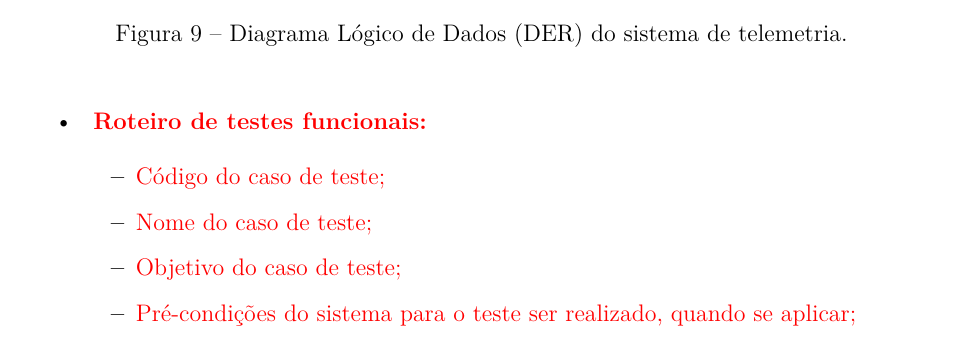
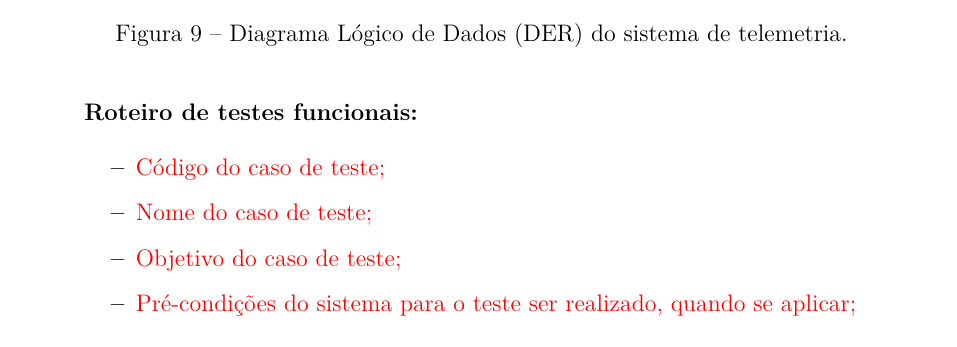
Before and after one commit to fcte-pi1/2026_1_PI1_Grupo02_Diogo, a LaTeX thesis (docs/relatorio/relatorio.tex, which reads docs/relatorio/editaveis/06_projetoconceitual.tex): part of page 40 of 55 before the commit and part of page 40 of 54 after it, cut so that both start at the same text. Compiled offline with pdfLaTeX.

Commit message:
fix(docs): corrige erro de compilacao latex em 06_projetoconceitual

```diff
--- a/docs/relatorio/editaveis/06_projetoconceitual.tex
+++ b/docs/relatorio/editaveis/06_projetoconceitual.tex
@@ -574,7 +574,7 @@ A arquitetura foi dividida em cinco subsistemas principais: unidade de processam
     \label{fig:der_logico}
     \end{figure}
 
-    \item \textcolor{red}{\textbf{ Roteiro de testes funcionais:} }
+    \textbf{Roteiro de testes funcionais:}
     \begin{itemize}
         \item \textcolor{red}{Código do caso de teste;}
         \item \textcolor{red}{Nome do caso de teste;}
```
Also changed, not shown: docs/relatorio/editaveis/06_projetoconceitual.tex (1 more changed lines).
